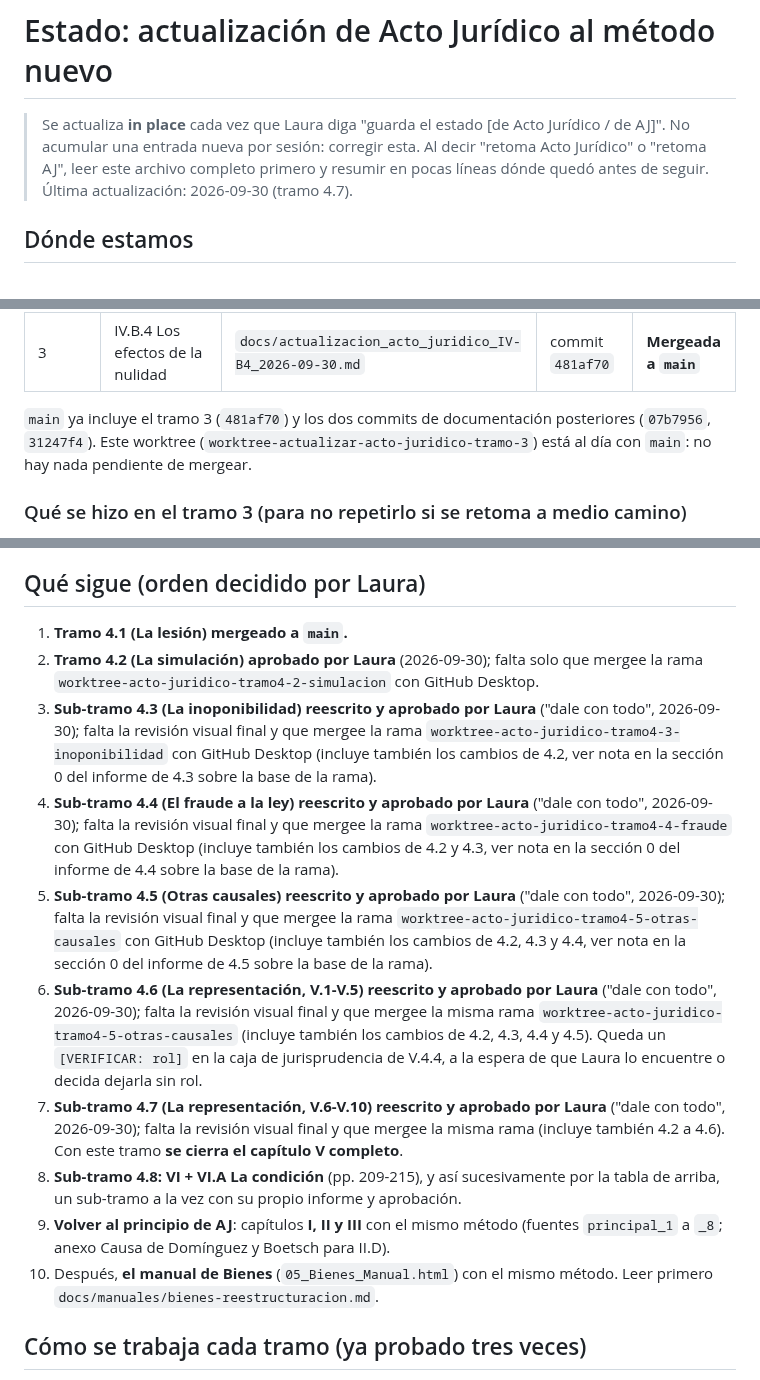
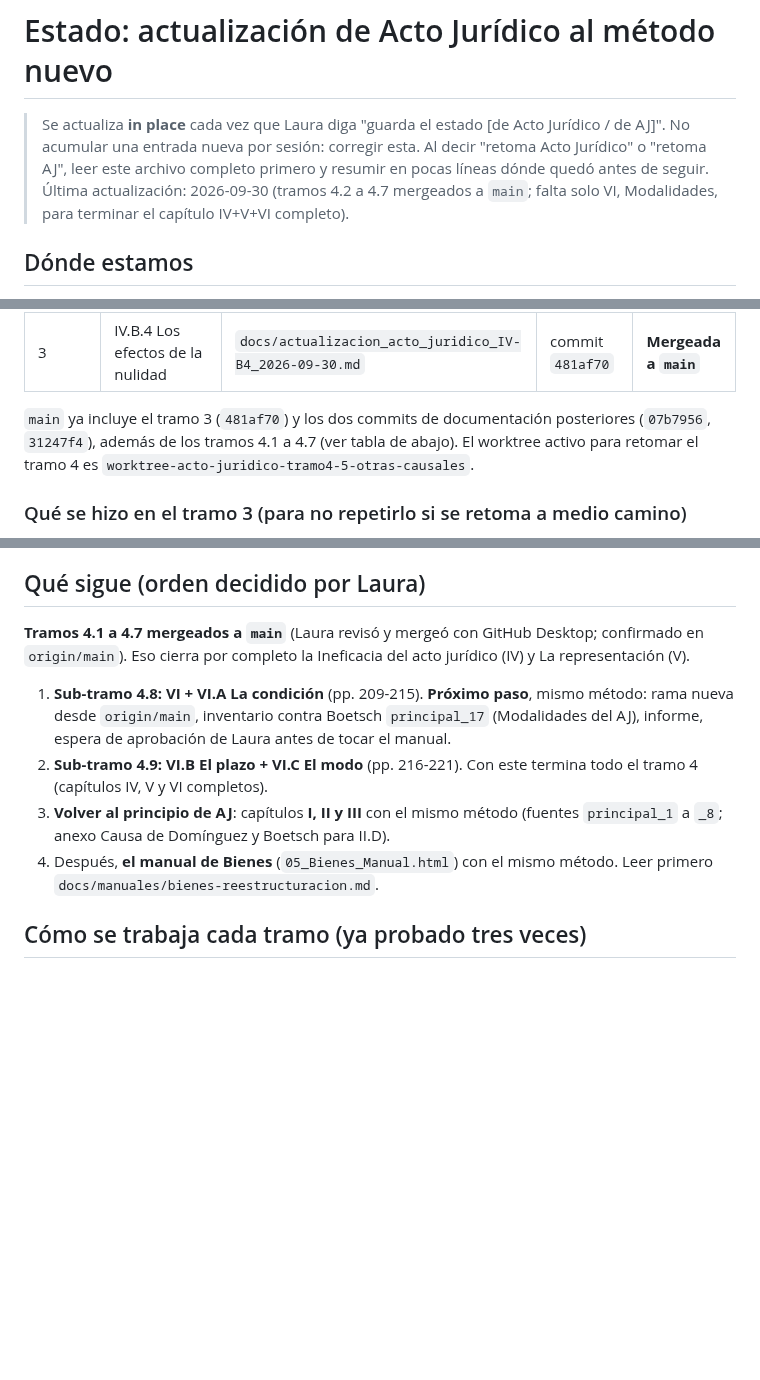
Before and after one commit to lorensaura/Leyes, a Markdown page: docs/manuales/estado_acto-juridico.md, 3 parts joined by grey strips. GitHub-like rendering; blank space fills up the shorter version.

Commit message:
Actualizar estado de Acto Jurídico: tramos 4.2 a 4.7 mergeados a main
Co-Authored-By: Claude Sonnet 5 <noreply@anthropic.com>

```diff
--- a/docs/manuales/estado_acto-juridico.md
+++ b/docs/manuales/estado_acto-juridico.md
@@ -4,7 +4,9 @@
 > [de Acto Jurídico / de AJ]". No acumular una entrada nueva por sesión:
 > corregir esta. Al decir "retoma Acto Jurídico" o "retoma AJ", leer este
 > archivo completo primero y resumir en pocas líneas dónde quedó antes
-> de seguir. Última actualización: 2026-09-30 (tramo 4.7).
+> de seguir. Última actualización: 2026-09-30 (tramos 4.2 a 4.7
+> mergeados a `main`; falta solo VI, Modalidades, para terminar el
+> capítulo IV+V+VI completo).
 
 ## Dónde estamos
 
@@ -19,9 +21,9 @@ Laura en cada uno**.
 | 3 | IV.B.4 Los efectos de la nulidad | `docs/actualizacion_acto_juridico_IV-B4_2026-09-30.md` | commit `481af70` | **Mergeada a `main`** |
 
 `main` ya incluye el tramo 3 (`481af70`) y los dos commits de
-documentación posteriores (`07b7956`, `31247f4`). Este worktree
-(`worktree-actualizar-acto-juridico-tramo-3`) está al día con `main`:
-no hay nada pendiente de mergear.
+documentación posteriores (`07b7956`, `31247f4`), además de los tramos
+4.1 a 4.7 (ver tabla de abajo). El worktree activo para retomar el
+tramo 4 es `worktree-acto-juridico-tramo4-5-otras-causales`.
 
 ### Qué se hizo en el tramo 3 (para no repetirlo si se retoma a medio camino)
 
@@ -397,43 +405,20 @@ sección 0.
 
 ## Qué sigue (orden decidido por Laura)
 
-1. **Tramo 4.1 (La lesión) mergeado a `main`.**
-2. **Tramo 4.2 (La simulación) aprobado por Laura** (2026-09-30); falta
-   solo que mergee la rama `worktree-acto-juridico-tramo4-2-simulacion`
-   con GitHub Desktop.
-3. **Sub-tramo 4.3 (La inoponibilidad) reescrito y aprobado por Laura**
-   ("dale con todo", 2026-09-30); falta la revisión visual final y que
-   mergee la rama `worktree-acto-juridico-tramo4-3-inoponibilidad` con
-   GitHub Desktop (incluye también los cambios de 4.2, ver nota en la
-   sección 0 del informe de 4.3 sobre la base de la rama).
-4. **Sub-tramo 4.4 (El fraude a la ley) reescrito y aprobado por Laura**
-   ("dale con todo", 2026-09-30); falta la revisión visual final y que
-   mergee la rama `worktree-acto-juridico-tramo4-4-fraude` con GitHub
-   Desktop (incluye también los cambios de 4.2 y 4.3, ver nota en la
-   sección 0 del informe de 4.4 sobre la base de la rama).
-5. **Sub-tramo 4.5 (Otras causales) reescrito y aprobado por Laura**
-   ("dale con todo", 2026-09-30); falta la revisión visual final y que
-   mergee la rama `worktree-acto-juridico-tramo4-5-otras-causales` con
-   GitHub Desktop (incluye también los cambios de 4.2, 4.3 y 4.4, ver
-   nota en la sección 0 del informe de 4.5 sobre la base de la rama).
-6. **Sub-tramo 4.6 (La representación, V.1-V.5) reescrito y aprobado
-   por Laura** ("dale con todo", 2026-09-30); falta la revisión visual
-   final y que mergee la misma rama
-   `worktree-acto-juridico-tramo4-5-otras-causales` (incluye también
-   los cambios de 4.2, 4.3, 4.4 y 4.5). Queda un `[VERIFICAR: rol]` en
-   la caja de jurisprudencia de V.4.4, a la espera de que Laura lo
-   encuentre o decida dejarla sin rol.
-7. **Sub-tramo 4.7 (La representación, V.6-V.10) reescrito y aprobado
-   por Laura** ("dale con todo", 2026-09-30); falta la revisión visual
-   final y que mergee la misma rama (incluye también 4.2 a 4.6). Con
-   este tramo **se cierra el capítulo V completo**.
-8. **Sub-tramo 4.8: VI + VI.A La condición** (pp. 209-215), y así
-   sucesivamente por la tabla de arriba, un sub-tramo a la vez con su
-   propio informe y aprobación.
-9. **Volver al principio de AJ**: capítulos **I, II y III** con el mismo
+**Tramos 4.1 a 4.7 mergeados a `main`** (Laura revisó y mergeó con
+GitHub Desktop; confirmado en `origin/main`). Eso cierra por completo
+la Ineficacia del acto jurídico (IV) y La representación (V).
+
+1. **Sub-tramo 4.8: VI + VI.A La condición** (pp. 209-215). **Próximo
+   paso**, mismo método: rama nueva desde `origin/main`, inventario
+   contra Boetsch `principal_17` (Modalidades del AJ), informe, espera
+   de aprobación de Laura antes de tocar el manual.
+2. **Sub-tramo 4.9: VI.B El plazo + VI.C El modo** (pp. 216-221). Con
+   este termina todo el tramo 4 (capítulos IV, V y VI completos).
+3. **Volver al principio de AJ**: capítulos **I, II y III** con el mismo
    método (fuentes `principal_1` a `_8`; anexo Causa de Domínguez y
    Boetsch para II.D).
-10. Después, **el manual de Bienes** (`05_Bienes_Manual.html`) con el
+4. Después, **el manual de Bienes** (`05_Bienes_Manual.html`) con el
    mismo método. Leer primero `docs/manuales/bienes-reestructuracion.md`.
 
 ## Cómo se trabaja cada tramo (ya probado tres veces)
```
Also changed, not shown: other parts of docs/manuales/estado_acto-juridico.md (+14 -8 lines).
